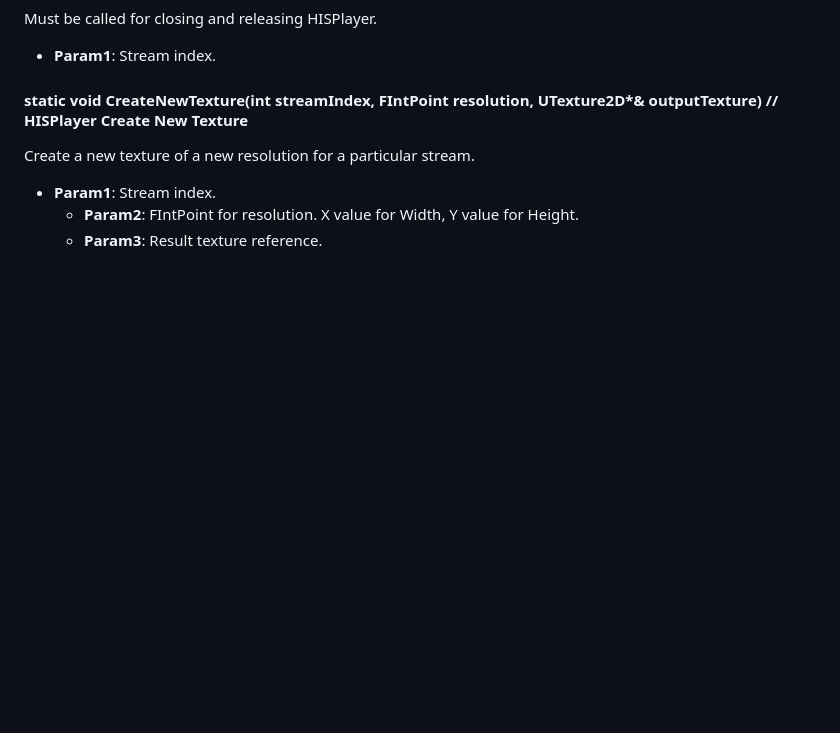
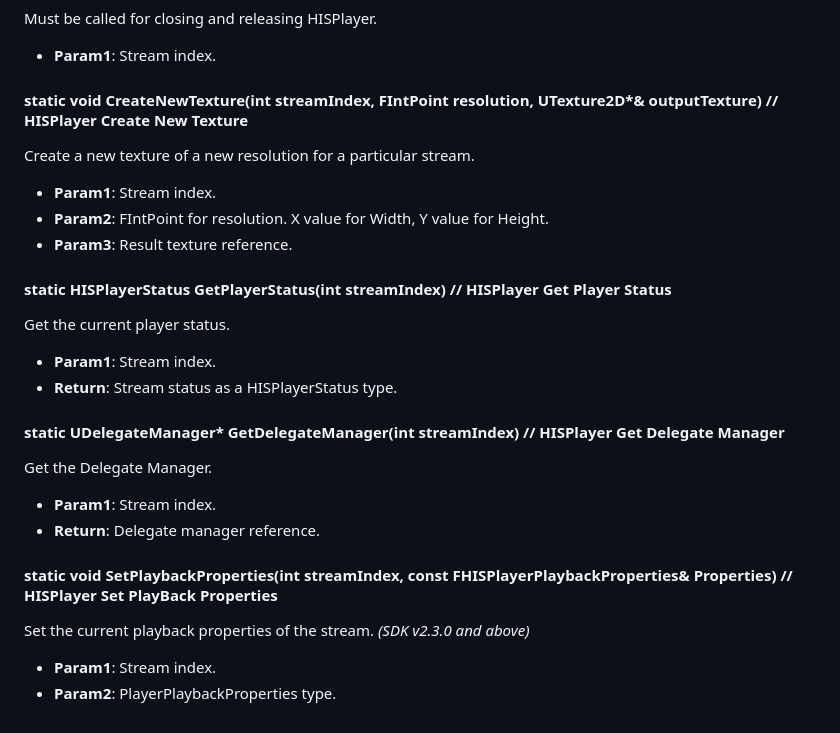
Before and after one commit to HISPlayer/UnrealiOS-SDK, a Markdown page: hisplayer-api.md, the part around the change. Rendered like a GitHub page; blank space fills up the shorter version.

```diff
--- a/hisplayer-api.md
+++ b/hisplayer-api.md
@@ -104,5 +104,20 @@ Must be called for closing and releasing HISPlayer.
 #### static void CreateNewTexture(int streamIndex, FIntPoint resolution, UTexture2D*& outputTexture) // HISPlayer Create New Texture
  Create a new texture of a new resolution for a particular stream.
   * **Param1**: Stream index.
-	 * **Param2**: FIntPoint for resolution. X value for Width, Y value for Height.
-	 * **Param3**: Result texture reference.
+  * **Param2**: FIntPoint for resolution. X value for Width, Y value for Height.
+  * **Param3**: Result texture reference.
+
+#### static HISPlayerStatus GetPlayerStatus(int streamIndex) // HISPlayer Get Player Status
+Get the current player status.
+  * **Param1**: Stream index.
+  * **Return**: Stream status as a HISPlayerStatus type.
+
+#### static UDelegateManager* GetDelegateManager(int streamIndex) // HISPlayer Get Delegate Manager
+Get the Delegate Manager.
+  * **Param1**: Stream index.
+  * **Return**: Delegate manager reference.
+
+#### static void SetPlaybackProperties(int streamIndex, const FHISPlayerPlaybackProperties& Properties) // HISPlayer Set PlayBack Properties
+Set the current playback properties of the stream. *(SDK v2.3.0 and above)*
+  * **Param1**: Stream index.
+  * **Param2**: PlayerPlaybackProperties type.
```
